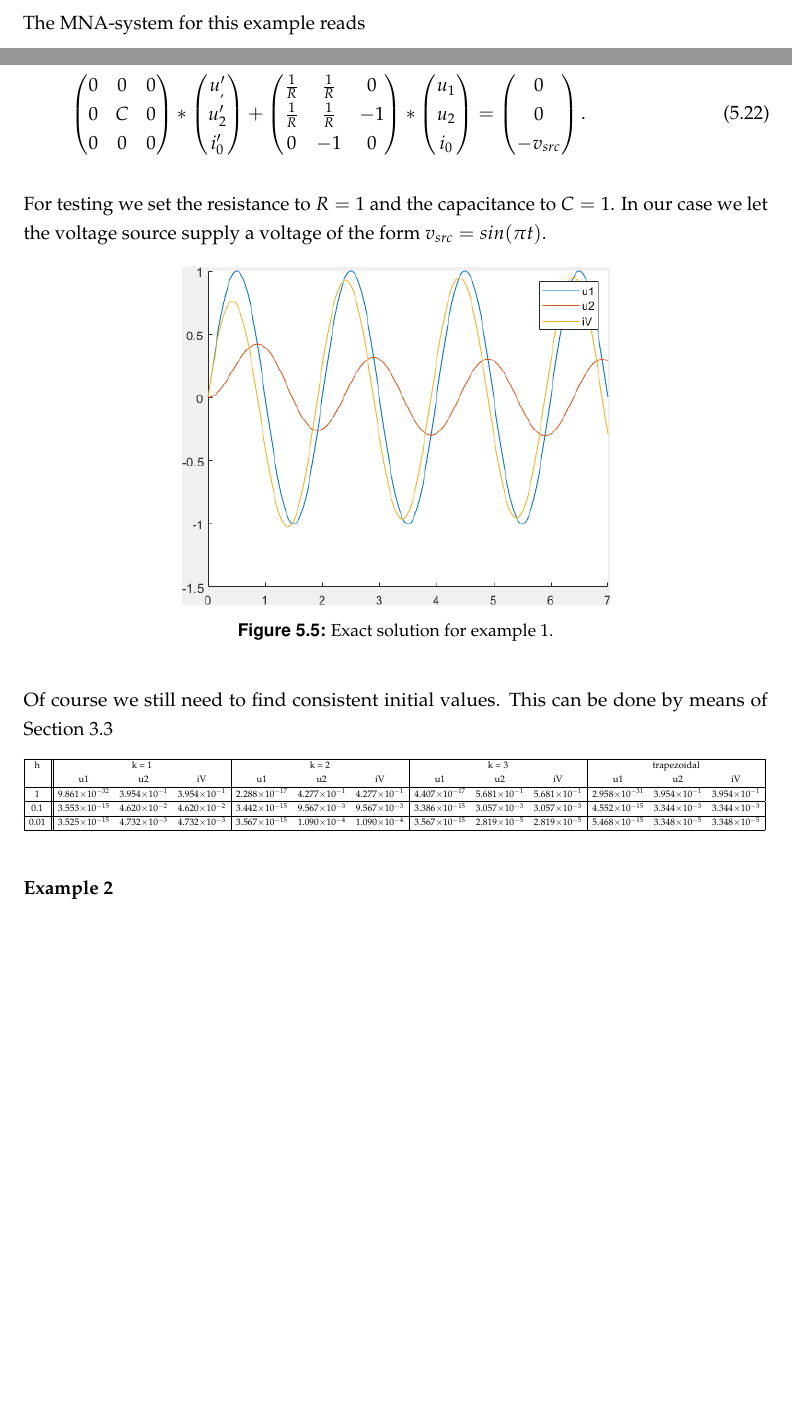
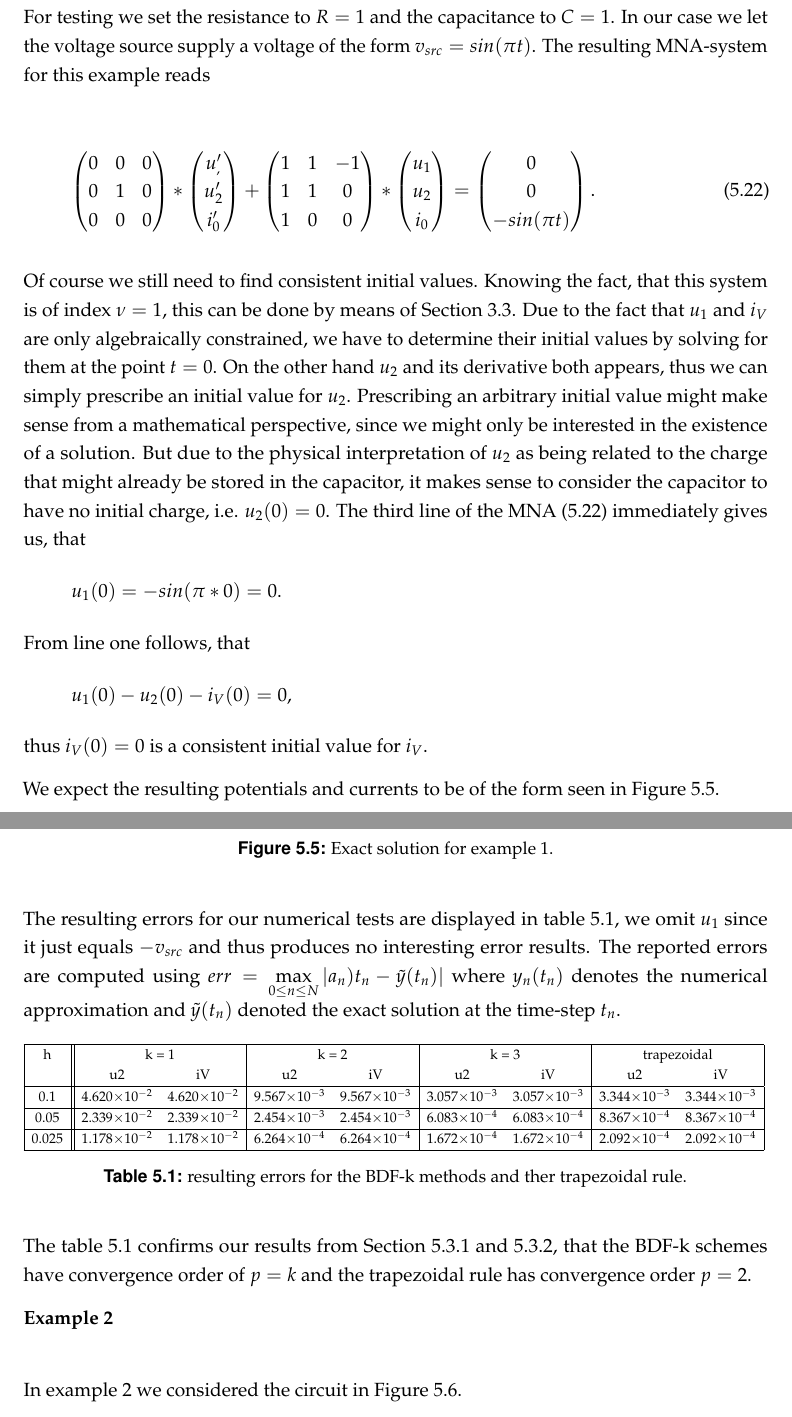
Before and after one commit to dede6487/Circuit-Modelling, a LaTeX thesis (TeX/MAIN.tex, which reads TeX/chapters/Numerical_Solution.tex): two parts of pages 51 and 52 of 57 before the commit and two parts of pages 52 and 53 of 58 after it, joined at a grey line, cut so that both start at the same text, the shorter picture padded with empty space. Compiled offline with pdfLaTeX.

Commit message:
finished numerical examples for ex1

```diff
--- a/TeX/chapters/Numerical_Solution.tex
+++ b/TeX/chapters/Numerical_Solution.tex
@@ -547,13 +548,13 @@ In the following two subchapters we will give a short overview over the two most
 		\label{fig:charging capacitor}
 	\end{figure}
 
-	The MNA-system for this example reads
+	For testing we set the resistance to $R=1$ and the capacitance to $C=1$. In our case we let the  voltage source supply a voltage of the form $v_{src} = sin(\pi t)$. The resulting MNA-system for this example reads
 
 	\begin{equation}
-		\label{eq:MNA-system of chargin capacitor}
+		\label{eq:MNA-system of chargin capacitor with explicit values}
 		\begin{pmatrix}
 			0 & 0 & 0 \\
-			0 & C & 0 \\
+			0 & 1 & 0 \\
 			0 & 0 & 0
 		\end{pmatrix}
 		*
@@ -564,9 +565,9 @@ In the following two subchapters we will give a short overview over the two most
 		\end{pmatrix}
 		+
 		\begin{pmatrix}
-			\frac{1}{R} & \frac{1}{R} & 0 \\
-			\frac{1}{R} & \frac{1}{R} & -1 \\
-			0 & -1 & 0
+			1 & 1 & -1 \\
+			1 & 1 & 0 \\
+			1 & 0 & 0
 		\end{pmatrix}
 		*
 		\begin{pmatrix}
@@ -578,12 +579,22 @@ In the following two subchapters we will give a short overview over the two most
 		\begin{pmatrix}
 			0 \\
 			0 \\
-			-v_{src}
+			-sin(\pi t)
 		\end{pmatrix}.
 	\end{equation}
 
-	For testing we set the resistance to $R=1$ and the capacitance to $C=1$. In our case we let the  voltage source supply a voltage of the form $v_{src} = sin(\pi t)$.
+	Of course we still need to find consistent initial values. Knowing the fact, that this system is of index $\nu=1$, this can be done by means of Section \ref{sec:consistant initial values}. Due to the fact that $u_1$ and $i_V$ are only algebraically constrained, we have to determine their initial values by solving for them at the point $t=0$. On the other hand $u_2$ and its derivative both appears, thus we can simply prescribe an initial value for $u_2$. Prescribing an arbitrary initial value might make sense from a mathematical perspective, since we might only be interested in the existence of a solution. But due to the physical interpretation of $u_2$ as being related to the charge that might already be stored in the capacitor, it makes sense to consider the capacitor to have no initial charge, i.e. $u_2(0) = 0$.
+	The third line of the MNA \eqref{eq:MNA-system of chargin capacitor with explicit values} immediately gives us, that
+	\begin{displaymath}
+		u_1(0) = -sin(\pi * 0) = 0.
+	\end{displaymath}
+	From line one follows, that
+	\begin{displaymath}
+		u_1(0) - u_2(0) - i_V(0) = 0,
+	\end{displaymath}
+	thus $i_V(0) = 0$ is a consistent initial value for $i_V$.
 
+	We expect the resulting potentials and currents to be of the form seen in Figure \ref{fig: Exact solution for example 1}.
 	\begin{figure}[H]
 		\centering
 		\includegraphics[scale=0.7]{pictures/exact_solution_ex1.png}
@@ -591,35 +602,27 @@ In the following two subchapters we will give a short overview over the two most
 		\label{fig: Exact solution for example 1}
 	\end{figure}
 
-	 Of course we still need to find consistent initial values. This can be done by means of Section \ref{sec:consistant initial values}
+	The resulting errors for our numerical tests are displayed in table \ref{tab:num results ex1}, we omit $u_1$ since it just equals $-v_{src}$ and thus produces no interesting error results. The reported errors are computed using $err = \max\limits_{0 \leq n \leq N} | a_n)t_n - \tilde{y}(t_n) |$ where $y_n(t_n)$ denotes the numerical approximation and $\tilde{y}(t_n)$ denoted the exact solution at the time-step $t_n$.
 
 	\begin{table}[H]
 		\resizebox*{\textwidth}{!}{%
-			\csvreader[tabular= | c || c c c | c c c | c c c | c c c |,
-			table head = \hline h & \multicolumn{3}{c|}{k = 1} & \multicolumn{3}{c|}{k = 2} & \multicolumn{3}{c|}{k = 3} & \multicolumn{3}{c|}{trapezoidal}\\
-			& u1 & u2 & iV & u1 & u2 & iV & u1 & u2 & iV & u1 & u2 & iV \\
+			\csvreader[tabular= | c || c c | c c | c c | c c |,
+			table head = \hline h & \multicolumn{2}{c|}{k = 1} & \multicolumn{2}{c|}{k = 2} & \multicolumn{2}{c|}{k = 3} & \multicolumn{2}{c|}{trapezoidal}\\
+			& u2 & iV & u2 & iV & u2 & iV & u2 & iV \\
 			\hline,
 			late after line=\\\hline]
 			{../Matlab/err_ex1.csv}{h=\h, oneu=\oneu, oneuu=\oneuu, onei=\onei, twou=\twou, twouu=\twouu, twoi=\twoi, threeu=\threeu, threeuu=\threeuu, threei=\threei, trapu=\trapu, trapuu=\trapuu, trapil=\trapil}
-			{\h & \num{\oneu} & \num{\oneuu} & \num{\onei} & \num{\twou} & \num{\twouu} & \num{\twoi} & \num{\threeu} & \num{\threeuu} & \num{\threei} & \num{\trapu} & \num{\trapuu} & \num{\trapil}}
+			{\h  & \num{\oneuu} & \num{\onei}  & \num{\twouu} & \num{\twoi}  & \num{\threeuu} & \num{\threei}  & \num{\trapuu} & \num{\trapil}}
 		}
+		\caption{resulting errors for the BDF-k methods and ther trapezoidal rule.}
+		\label{tab:num results ex1}
 	\end{table}
 
-%	\begin{center}
-%		\begin{tabular}{ c || c c c | c c c | c c c | }
-%			h & \multicolumn{3}{c|}{k = 1} & \multicolumn{3}{c|}{k = 2} & \multicolumn{3}{c|}{k = 3} \\
-%			 & u1 & u2 & iL & u1 & u2 & iL & u1 & u2 & iL \\
-%			\hline
-%			 & \multicolumn{3}{c|}{Error} & \multicolumn{3}{c|}{Error} & \multicolumn{3}{c|}{Error} \\
-%			\hline
-%			1 & number & number & number & number & number & number & number & number & number \\
-%			0,1 & number & number & number & number & number & number & number & number & number \\
-%			0,01 & number & number & number & number & number & number & number & number & number
-%		\end{tabular}
-%	\end{center}
-
+	The table \ref{tab:num results ex1} confirms our results from Section \ref{sec:BDFk} and \ref{sec:Trapezoidal}, that the BDF-k schemes have convergence order of $p=k$ and the trapezoidal rule has convergence order $p=2$.
 
 	\textbf{Example 2} \\
+
+	In example 2 we considered the circuit in Figure \ref{fig: LC-circuit}.
 
 	\begin{figure}[H]
 		\centering
```
Also changed, not shown: Matlab/err_ex1.csv (+3 -3 lines), TeX/MAIN.pdf, TeX/chapters/Numerical_Solution.tex (50 more changed lines), 9 other files.
